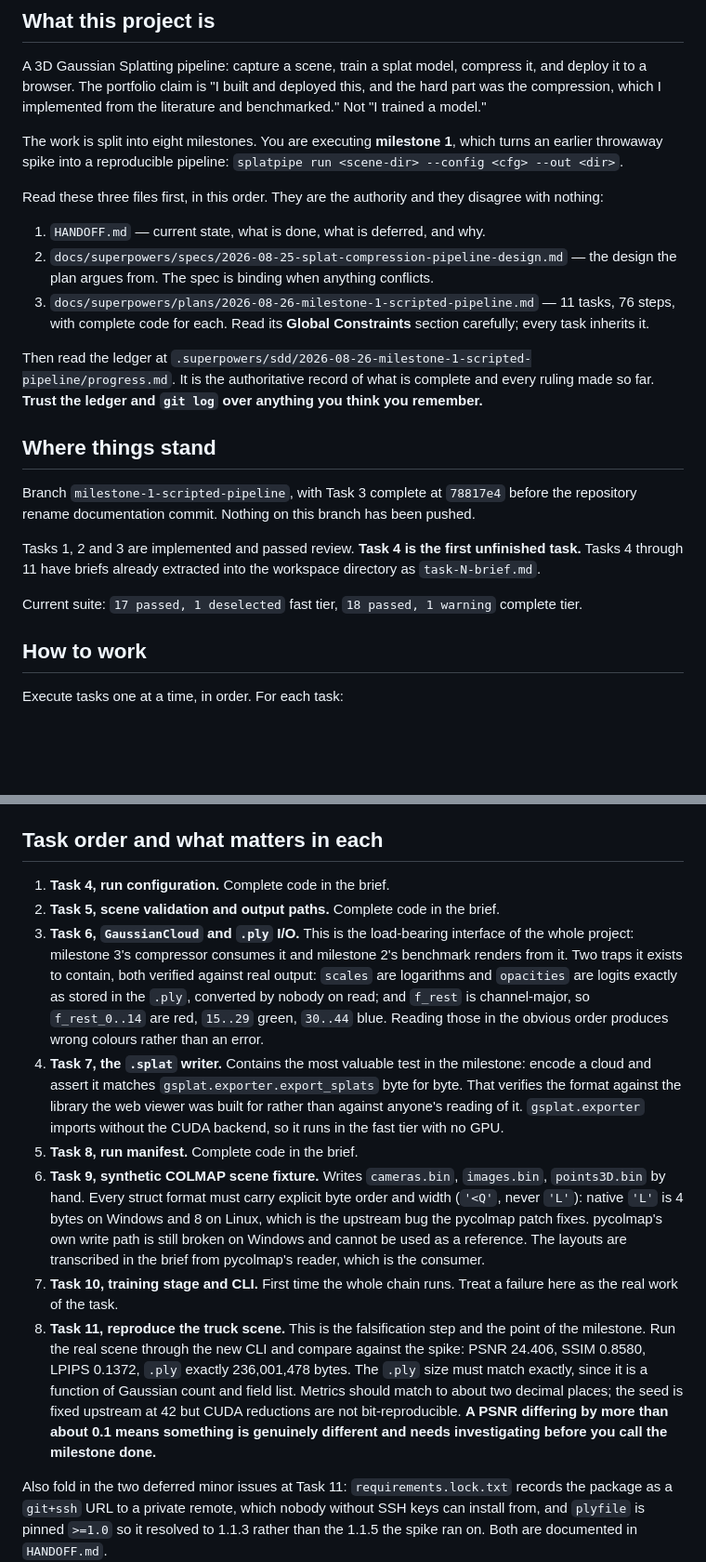
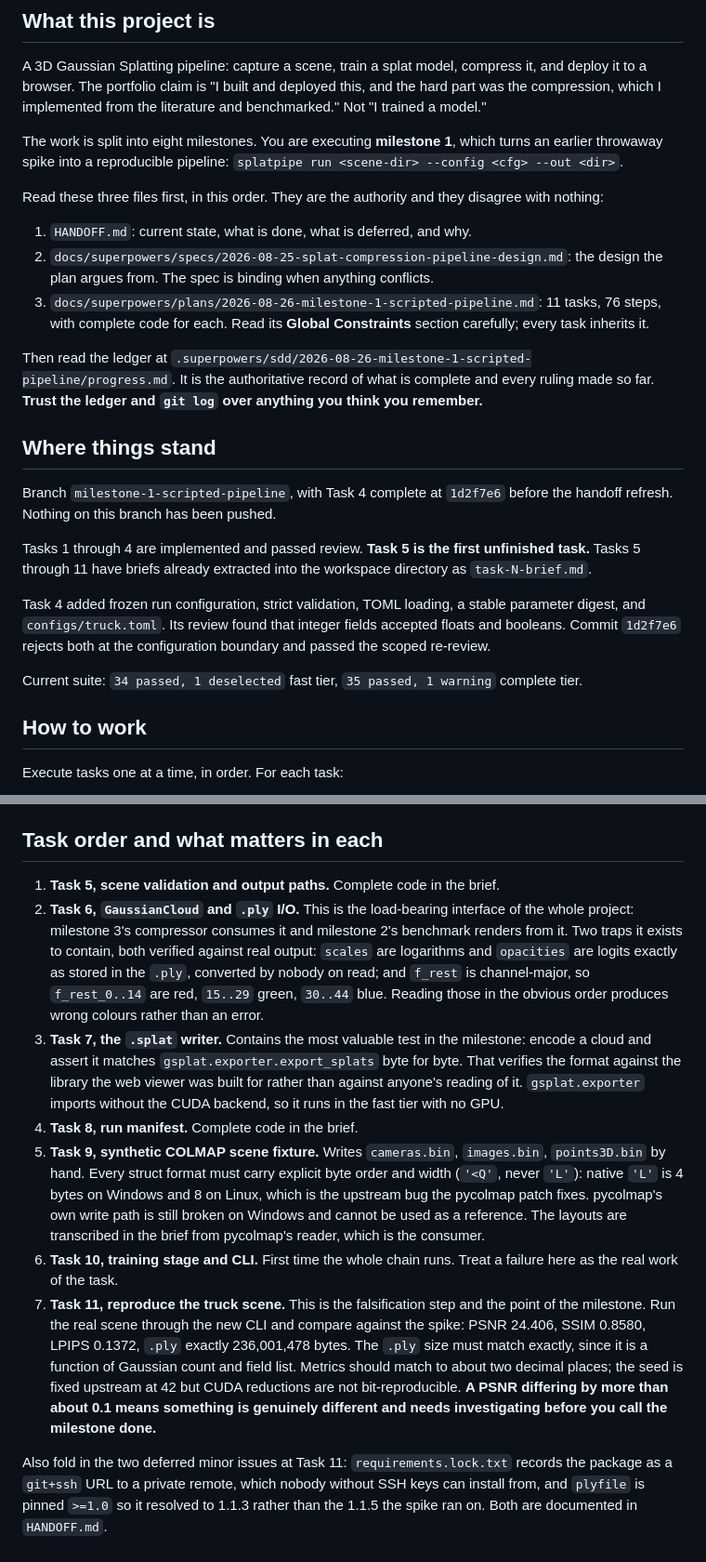
Before and after one commit to VedJoshi/gaussian-splat-compression, a Markdown page: RESUME_PROMPT.md, 2 parts joined by grey strips. Shown at 93% size. Drawn GitHub-style; blank space fills up the shorter version.

```diff
--- a/RESUME_PROMPT.md
+++ b/RESUME_PROMPT.md
@@ -15,19 +15,21 @@ The work is split into eight milestones. You are executing **milestone 1**, whic
 
 Read these three files first, in this order. They are the authority and they disagree with nothing:
 
-1. `HANDOFF.md` — current state, what is done, what is deferred, and why.
-2. `docs/superpowers/specs/2026-08-25-splat-compression-pipeline-design.md` — the design the plan argues from. The spec is binding when anything conflicts.
-3. `docs/superpowers/plans/2026-08-26-milestone-1-scripted-pipeline.md` — 11 tasks, 76 steps, with complete code for each. Read its **Global Constraints** section carefully; every task inherits it.
+1. `HANDOFF.md`: current state, what is done, what is deferred, and why.
+2. `docs/superpowers/specs/2026-08-25-splat-compression-pipeline-design.md`: the design the plan argues from. The spec is binding when anything conflicts.
+3. `docs/superpowers/plans/2026-08-26-milestone-1-scripted-pipeline.md`: 11 tasks, 76 steps, with complete code for each. Read its **Global Constraints** section carefully; every task inherits it.
 
 Then read the ledger at `.superpowers/sdd/2026-08-26-milestone-1-scripted-pipeline/progress.md`. It is the authoritative record of what is complete and every ruling made so far. **Trust the ledger and `git log` over anything you think you remember.**
 
 ## Where things stand
 
-Branch `milestone-1-scripted-pipeline`, with Task 3 complete at `78817e4` before the repository rename documentation commit. Nothing on this branch has been pushed.
+Branch `milestone-1-scripted-pipeline`, with Task 4 complete at `1d2f7e6` before the handoff refresh. Nothing on this branch has been pushed.
 
-Tasks 1, 2 and 3 are implemented and passed review. **Task 4 is the first unfinished task.** Tasks 4 through 11 have briefs already extracted into the workspace directory as `task-N-brief.md`.
+Tasks 1 through 4 are implemented and passed review. **Task 5 is the first unfinished task.** Tasks 5 through 11 have briefs already extracted into the workspace directory as `task-N-brief.md`.
 
-Current suite: `17 passed, 1 deselected` fast tier, `18 passed, 1 warning` complete tier.
+Task 4 added frozen run configuration, strict validation, TOML loading, a stable parameter digest, and `configs/truck.toml`. Its review found that integer fields accepted floats and booleans. Commit `1d2f7e6` rejects both at the configuration boundary and passed the scoped re-review.
+
+Current suite: `34 passed, 1 deselected` fast tier, `35 passed, 1 warning` complete tier.
 
 ## How to work
 
@@ -100,14 +102,13 @@ Ved has asked for this twice. It binds prose, code comments, docstrings, commit
 
 ## Task order and what matters in each
 
-1. **Task 4, run configuration.** Complete code in the brief.
-2. **Task 5, scene validation and output paths.** Complete code in the brief.
-3. **Task 6, `GaussianCloud` and `.ply` I/O.** This is the load-bearing interface of the whole project: milestone 3's compressor consumes it and milestone 2's benchmark renders from it. Two traps it exists to contain, both verified against real output: `scales` are logarithms and `opacities` are logits exactly as stored in the `.ply`, converted by nobody on read; and `f_rest` is channel-major, so `f_rest_0..14` are red, `15..29` green, `30..44` blue. Reading those in the obvious order produces wrong colours rather than an error.
-4. **Task 7, the `.splat` writer.** Contains the most valuable test in the milestone: encode a cloud and assert it matches `gsplat.exporter.export_splats` byte for byte. That verifies the format against the library the web viewer was built for rather than against anyone's reading of it. `gsplat.exporter` imports without the CUDA backend, so it runs in the fast tier with no GPU.
-5. **Task 8, run manifest.** Complete code in the brief.
-6. **Task 9, synthetic COLMAP scene fixture.** Writes `cameras.bin`, `images.bin`, `points3D.bin` by hand. Every struct format must carry explicit byte order and width (`'<Q'`, never `'L'`): native `'L'` is 4 bytes on Windows and 8 on Linux, which is the upstream bug the pycolmap patch fixes. pycolmap's own write path is still broken on Windows and cannot be used as a reference. The layouts are transcribed in the brief from pycolmap's reader, which is the consumer.
-7. **Task 10, training stage and CLI.** First time the whole chain runs. Treat a failure here as the real work of the task.
-8. **Task 11, reproduce the truck scene.** This is the falsification step and the point of the milestone. Run the real scene through the new CLI and compare against the spike: PSNR 24.406, SSIM 0.8580, LPIPS 0.1372, `.ply` exactly 236,001,478 bytes. The `.ply` size must match exactly, since it is a function of Gaussian count and field list. Metrics should match to about two decimal places; the seed is fixed upstream at 42 but CUDA reductions are not bit-reproducible. **A PSNR differing by more than about 0.1 means something is genuinely different and needs investigating before you call the milestone done.**
+1. **Task 5, scene validation and output paths.** Complete code in the brief.
+2. **Task 6, `GaussianCloud` and `.ply` I/O.** This is the load-bearing interface of the whole project: milestone 3's compressor consumes it and milestone 2's benchmark renders from it. Two traps it exists to contain, both verified against real output: `scales` are logarithms and `opacities` are logits exactly as stored in the `.ply`, converted by nobody on read; and `f_rest` is channel-major, so `f_rest_0..14` are red, `15..29` green, `30..44` blue. Reading those in the obvious order produces wrong colours rather than an error.
+3. **Task 7, the `.splat` writer.** Contains the most valuable test in the milestone: encode a cloud and assert it matches `gsplat.exporter.export_splats` byte for byte. That verifies the format against the library the web viewer was built for rather than against anyone's reading of it. `gsplat.exporter` imports without the CUDA backend, so it runs in the fast tier with no GPU.
+4. **Task 8, run manifest.** Complete code in the brief.
+5. **Task 9, synthetic COLMAP scene fixture.** Writes `cameras.bin`, `images.bin`, `points3D.bin` by hand. Every struct format must carry explicit byte order and width (`'<Q'`, never `'L'`): native `'L'` is 4 bytes on Windows and 8 on Linux, which is the upstream bug the pycolmap patch fixes. pycolmap's own write path is still broken on Windows and cannot be used as a reference. The layouts are transcribed in the brief from pycolmap's reader, which is the consumer.
+6. **Task 10, training stage and CLI.** First time the whole chain runs. Treat a failure here as the real work of the task.
+7. **Task 11, reproduce the truck scene.** This is the falsification step and the point of the milestone. Run the real scene through the new CLI and compare against the spike: PSNR 24.406, SSIM 0.8580, LPIPS 0.1372, `.ply` exactly 236,001,478 bytes. The `.ply` size must match exactly, since it is a function of Gaussian count and field list. Metrics should match to about two decimal places; the seed is fixed upstream at 42 but CUDA reductions are not bit-reproducible. **A PSNR differing by more than about 0.1 means something is genuinely different and needs investigating before you call the milestone done.**
 
 Also fold in the two deferred minor issues at Task 11: `requirements.lock.txt` records the package as a `git+ssh` URL to a private remote, which nobody without SSH keys can install from, and `plyfile` is pinned `>=1.0` so it resolved to 1.1.3 rather than the 1.1.5 the spike ran on. Both are documented in `HANDOFF.md`.
 
```
Also changed, not shown: other parts of RESUME_PROMPT.md (+1 -1 lines), HANDOFF.md (+17 -16 lines).
